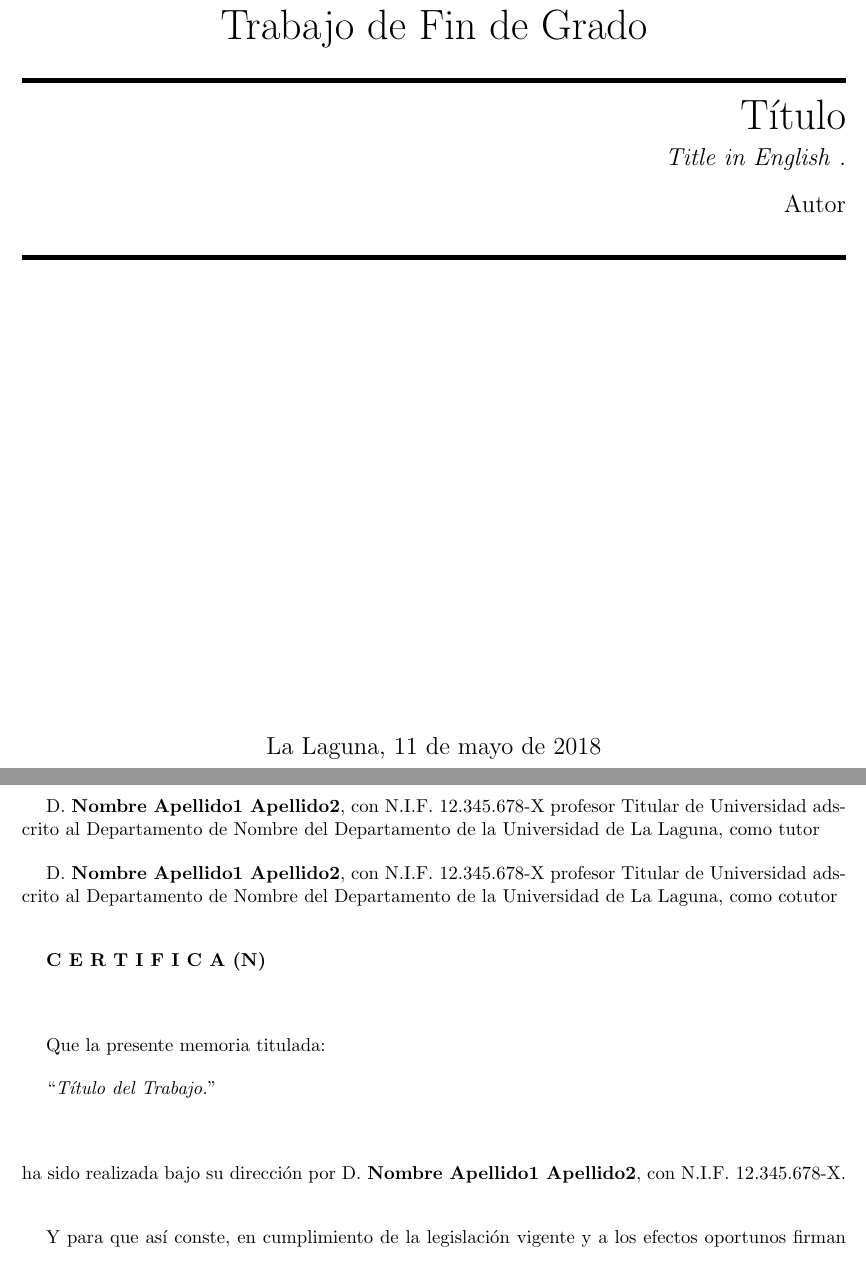
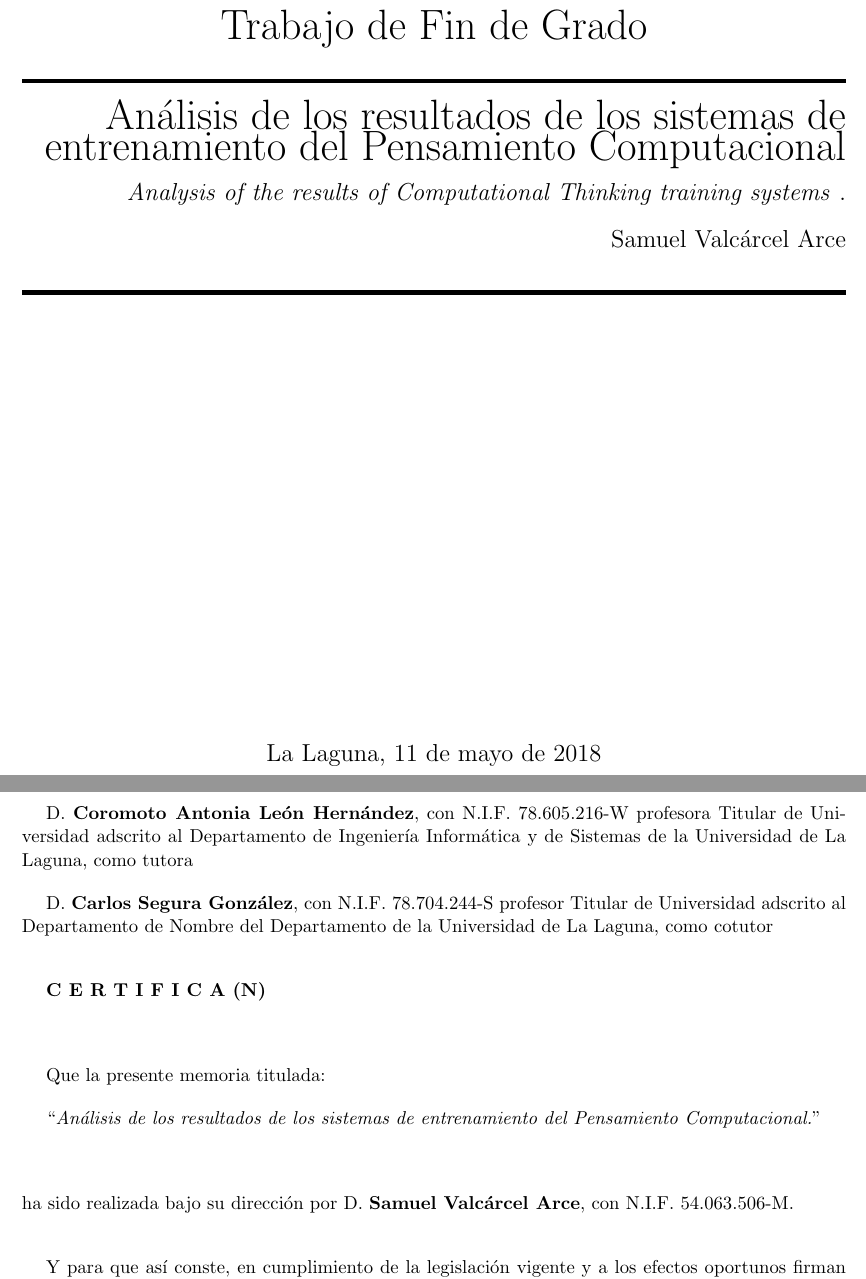
Before and after one commit to Cosaca/TFG, a LaTeX document (mem/memtfg.tex): two parts of pages 1 and 2 of 21, joined at a grey line, cut so that both start at the same text. Compiled offline with pdfLaTeX.

Commit message:
Inicializando estructura de plataforma

```diff
--- a/mem/memtfg.tex
+++ b/mem/memtfg.tex
@@ -108,9 +108,9 @@
 
 \HRule
 \begin{flushright}
-        {\Huge Título} \\[2.5mm]
-        {\Large \textit{Title in English} .} \\[5mm]
-        {\Large Autor} \\[5mm]
+        {\Huge Análisis de los resultados de los sistemas de entrenamiento del Pensamiento Computacional} \\[2.5mm]
+        {\Large \textit{Analysis of the results of Computational Thinking training systems} .} \\[5mm]
+        {\Large Samuel Valcárcel Arce} \\[5mm]
 
 
 \end{flushright}
@@ -129,15 +129,15 @@
 %\cleardoublepage
 \thispagestyle{empty}
 
-D. {\bf Nombre Apellido1 Apellido2}, con N.I.F. 12.345.678-X
-profesor
+D. {\bf Coromoto Antonia León Hernández}, con N.I.F. 78.605.216-W
+profesora
 Titular de Universidad
 adscrito al Departamento
-de Nombre del Departamento
-de la Universidad de La Laguna, como tutor
+de Ingeniería Informática y de Sistemas
+de la Universidad de La Laguna, como tutora
 
 \bigskip
-D. {\bf Nombre Apellido1 Apellido2}, con N.I.F. 12.345.678-X
+D. {\bf Carlos Segura González}, con N.I.F. 78.704.244-S
 profesor
 Titular de Universidad
 adscrito al Departamento
@@ -154,14 +154,14 @@ de la Universidad de La Laguna, como cotutor
 Que la presente memoria titulada:
 
 \bigskip
-``{\it Título del Trabajo.}''
+``{\it Análisis de los resultados de los sistemas de entrenamiento del Pensamiento Computacional.}''
 
 \bigskip
 \bigskip
 \bigskip
 
-\noindent ha sido realizada bajo su dirección por D. {\bf Nombre Apellido1 Apellido2},
-con N.I.F. 12.345.678-X.
+\noindent ha sido realizada bajo su dirección por D. {\bf Samuel Valcárcel Arce},
+con N.I.F. 54.063.506-M.
 
 \bigskip
 \bigskip
```
Also changed, not shown: mem/memtfg.pdf, 2 other files.
